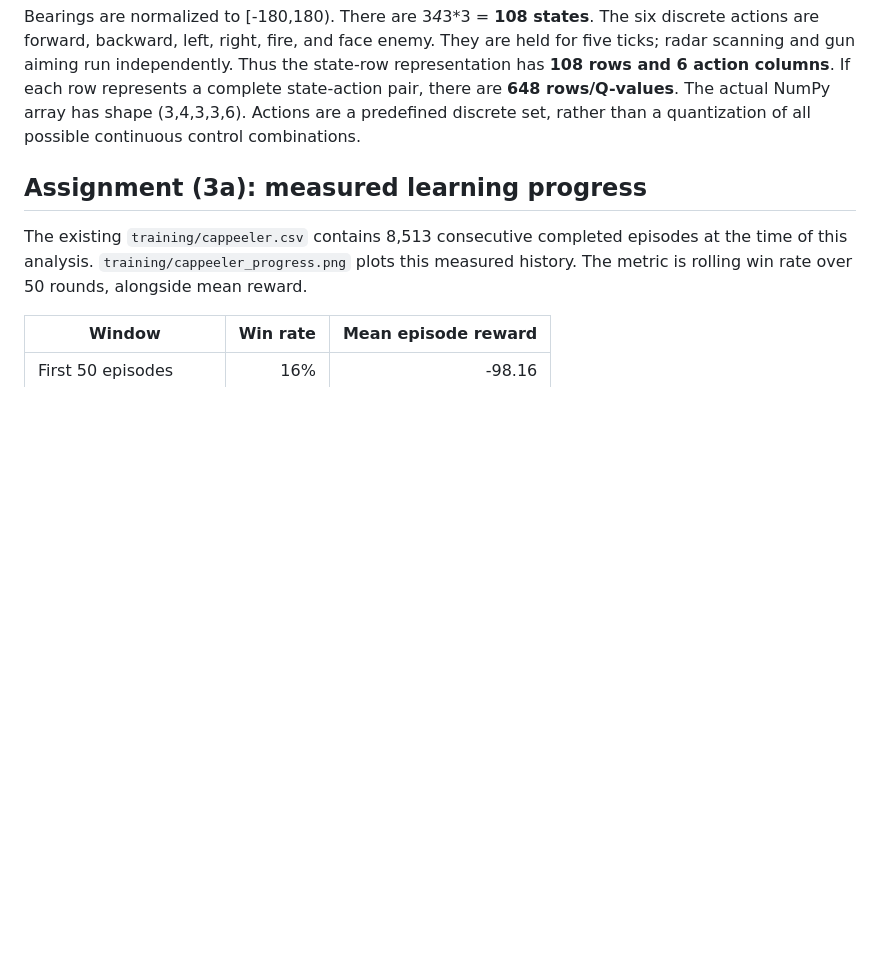
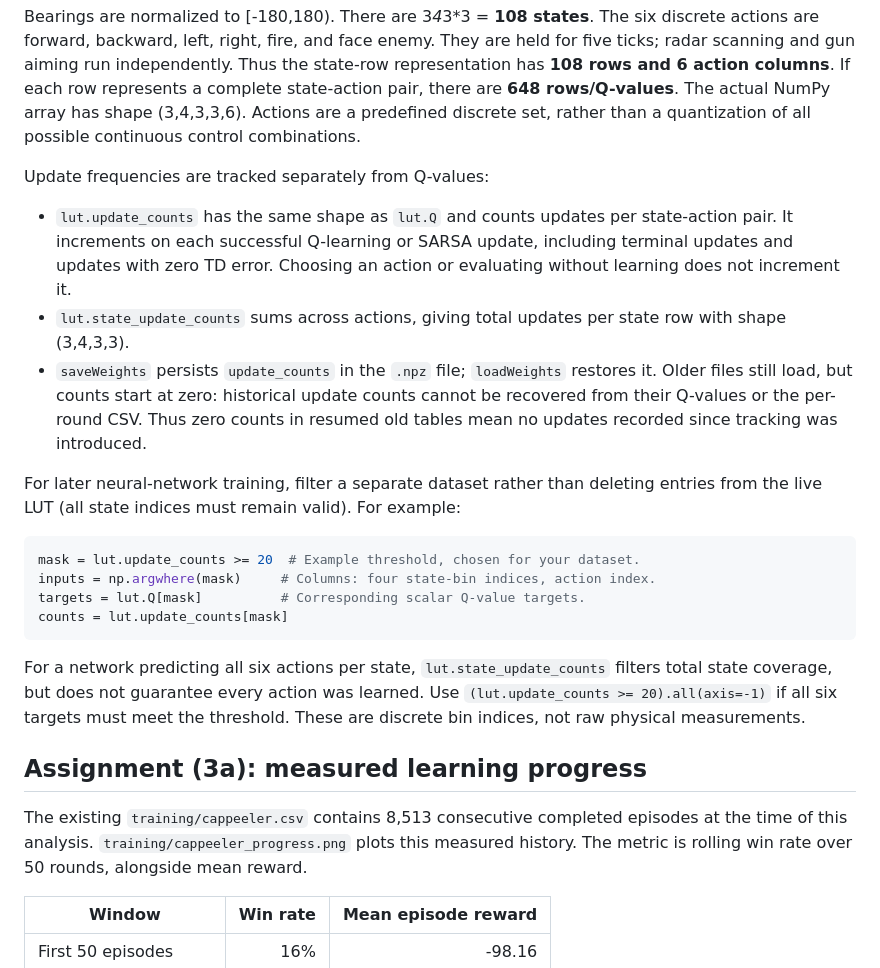
Before and after one commit to navrajkambo/CPEN502_26-27, a Markdown page: CapPeeler_QLearning.md, the part around one of its changes. Drawn GitHub-style; blank space fills up the shorter version.

````diff
--- a/CapPeeler_QLearning.md
+++ b/CapPeeler_QLearning.md
@@ -18,6 +84,34 @@ Thus the state-row representation has **108 rows and 6 action columns**. If each
 row represents a complete state-action pair, there are **648 rows/Q-values**.
 The actual NumPy array has shape (3,4,3,3,6). Actions are a predefined discrete
 set, rather than a quantization of all possible continuous control combinations.
+
+Update frequencies are tracked separately from Q-values:
+
+- `lut.update_counts` has the same shape as `lut.Q` and counts updates per
+  state-action pair. It increments on each successful Q-learning or SARSA update,
+  including terminal updates and updates with zero TD error. Choosing an action
+  or evaluating without learning does not increment it.
+- `lut.state_update_counts` sums across actions, giving total updates per state
+  row with shape (3,4,3,3).
+- `saveWeights` persists `update_counts` in the `.npz` file; `loadWeights` restores
+  it. Older files still load, but counts start at zero: historical update counts
+  cannot be recovered from their Q-values or the per-round CSV. Thus zero counts
+  in resumed old tables mean no updates recorded since tracking was introduced.
+
+For later neural-network training, filter a separate dataset rather than deleting
+entries from the live LUT (all state indices must remain valid). For example:
+
+```python
+mask = lut.update_counts >= 20  # Example threshold, chosen for your dataset.
+inputs = np.argwhere(mask)     # Columns: four state-bin indices, action index.
+targets = lut.Q[mask]          # Corresponding scalar Q-value targets.
+counts = lut.update_counts[mask]
+```
+
+For a network predicting all six actions per state, `lut.state_update_counts`
+filters total state coverage, but does not guarantee every action was learned.
+Use `(lut.update_counts >= 20).all(axis=-1)` if all six targets must meet the
+threshold. These are discrete bin indices, not raw physical measurements.
 
 ## Assignment (3a): measured learning progress
 
````
Also changed, not shown: other parts of CapPeeler_QLearning.md (+67 -1 lines), training/cappeeler-old.png (added), training/cappeeler_progress.png (added), 13 other files.
